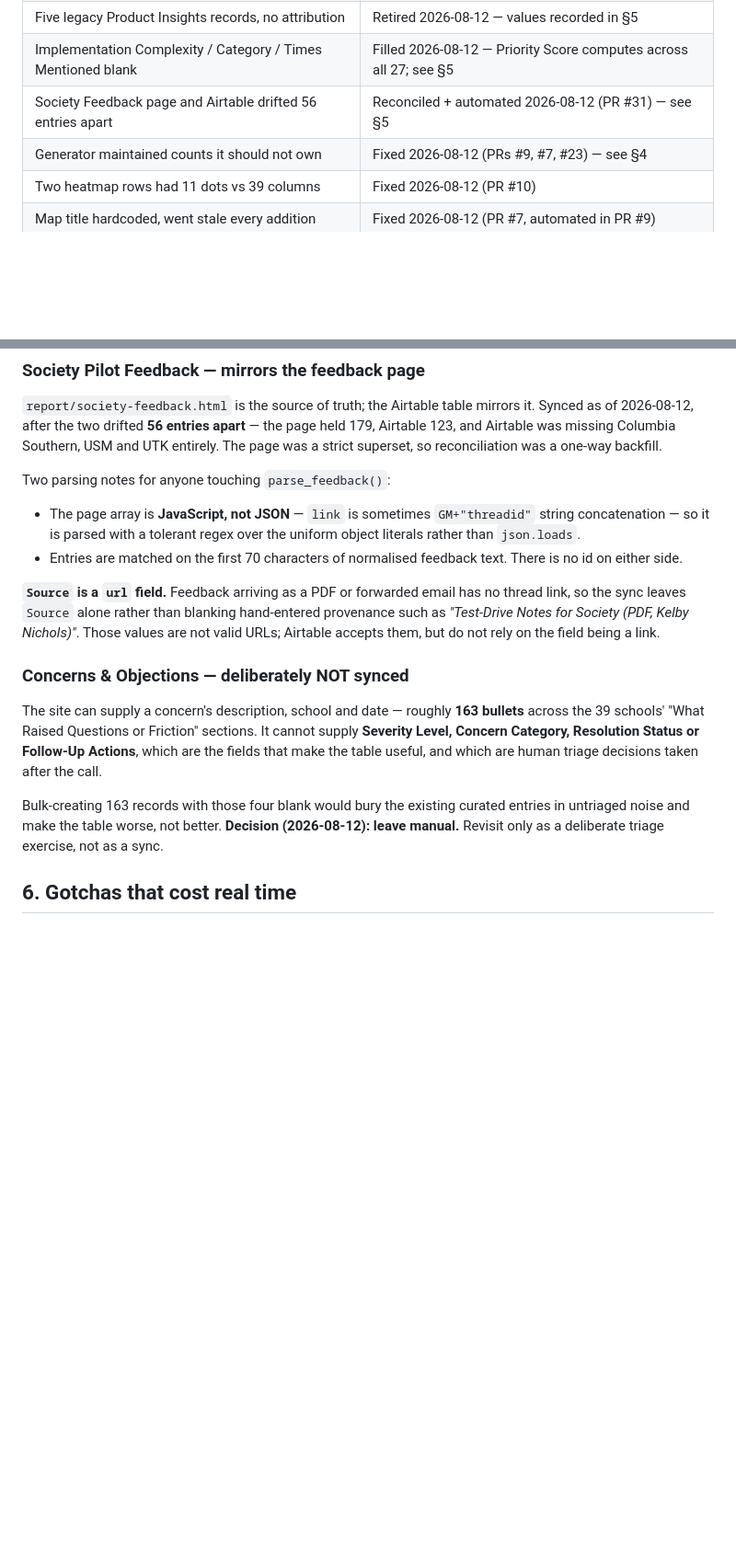
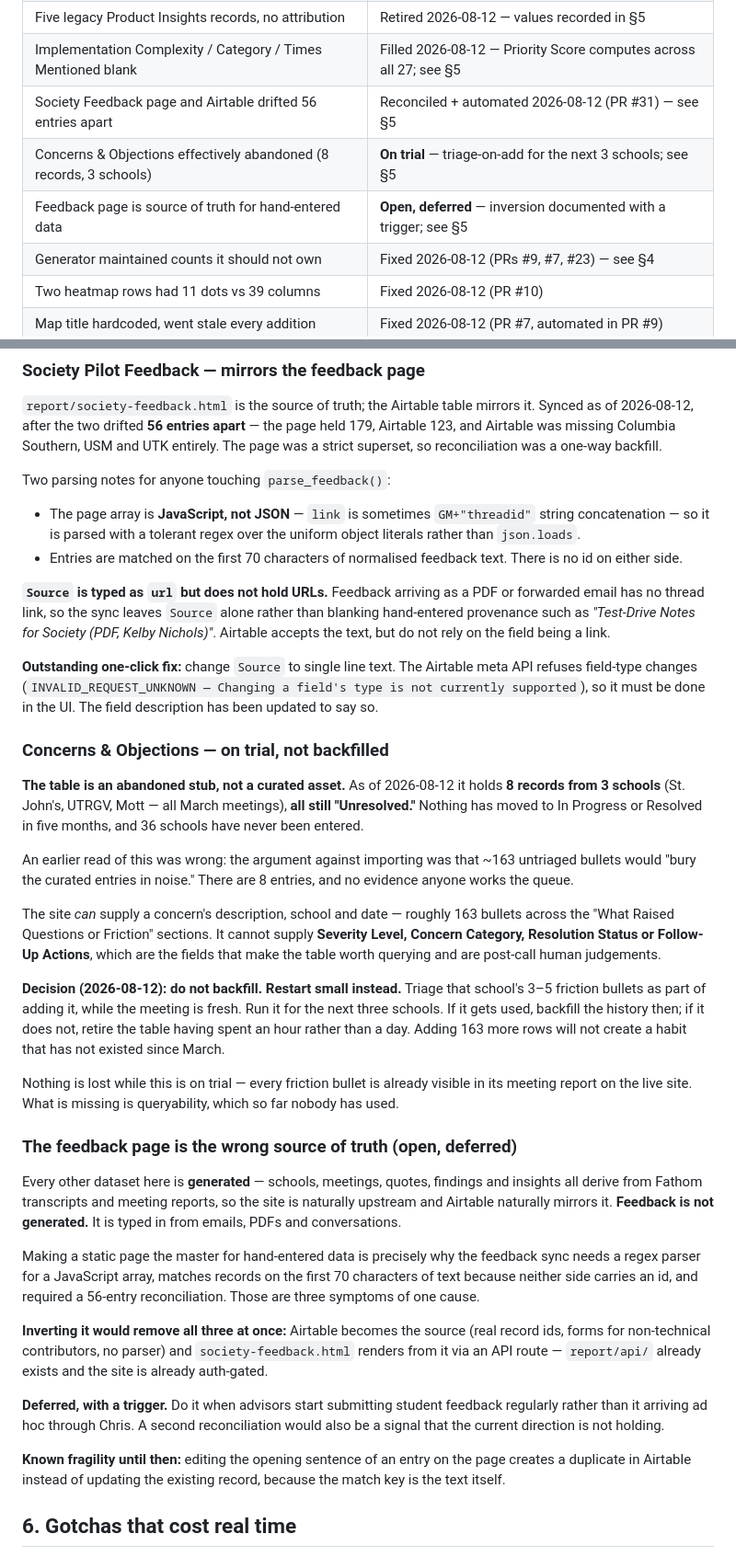
Before and after one commit to thensls/campus-roadshow, a Markdown page: MAINTENANCE.md, 2 parts joined by grey strips. Shown at 92% size. Rendered like a GitHub page; blank space fills up the shorter version.

Commit message:
Put Concerns & Objections on trial; document the feedback inversion
Correcting an earlier read. I argued against importing the roughly 163
friction bullets on the grounds that they would bury the table's
curated entries in noise. The table holds 8 records from 3 schools, all
still Unresolved, untouched since March, with 36 schools never entered.
It is an abandoned stub, not a curated asset, so that argument does not
hold.

The conclusion is the same but for a better reason: do not backfill.
Adding 163 rows will not create a habit that has not existed in five
months. Instead triage each school's 3 to 5 friction bullets as part of
adding it, while the meeting is fresh, and run that for three schools.
If it gets used, backfill the history then; if not, retire the table
having spent an hour rather than a day. Nothing is lost while this is
on trial — every bullet is already readable in its meeting report on
the live site.

Also records the architectural point behind the feedback sync's
awkwardness. Every other dataset here is generated from transcripts and
reports, so the site is naturally upstream. Feedback is not generated —
it is typed in from emails, PDFs and conversations — so making a static
page its master is why the sync needs a regex parser for a JavaScript
array, matches on the first 70 characters of text for want of an id,
and needed a 56-entry reconciliation. Three symptoms, one cause.
Inverting it, with Airtable as source and the page rendering through an
API route, removes all three. Deferred with a trigger rather than done
now.

Notes the outstanding UI fix: Source is typed url but holds plain text
for PDF and forwarded-email provenance. The meta API refuses field-type
changes, so it must be changed by hand; the field description now says
so.

Co-Authored-By: Claude Opus 5 (1M context) <noreply@anthropic.com>

```diff
--- a/MAINTENANCE.md
+++ b/MAINTENANCE.md
@@ -72,6 +72,8 @@ starts maintaining this, since the merge-does-not-deploy trap is easy to fall in
 | Five legacy Product Insights records, no attribution | Retired 2026-08-12 — values recorded in §5 |
 | Implementation Complexity / Category / Times Mentioned blank | Filled 2026-08-12 — Priority Score computes across all 27; see §5 |
 | Society Feedback page and Airtable drifted 56 entries apart | Reconciled + automated 2026-08-12 (PR #31) — see §5 |
+| Concerns & Objections effectively abandoned (8 records, 3 schools) | **On trial** — triage-on-add for the next 3 schools; see §5 |
+| Feedback page is source of truth for hand-entered data | **Open, deferred** — inversion documented with a trigger; see §5 |
 | Generator maintained counts it should not own | Fixed 2026-08-12 (PRs #9, #7, #23) — see §4 |
 | Two heatmap rows had 11 dots vs 39 columns | Fixed 2026-08-12 (PR #10) |
 | Map title hardcoded, went stale every addition | Fixed 2026-08-12 (PR #7, automated in PR #9) |
@@ -338,20 +340,60 @@ Two parsing notes for anyone touching `parse_feedback()`:
 - Entries are matched on the first 70 characters of normalised feedback text. There is no id on
   either side.
 
-**`Source` is a `url` field.** Feedback arriving as a PDF or forwarded email has no thread link, so
-the sync leaves `Source` alone rather than blanking hand-entered provenance such as
-*"Test-Drive Notes for Society (PDF, Kelby Nichols)"*. Those values are not valid URLs; Airtable
-accepts them, but do not rely on the field being a link.
+**`Source` is typed as `url` but does not hold URLs.** Feedback arriving as a PDF or forwarded
+email has no thread link, so the sync leaves `Source` alone rather than blanking hand-entered
+provenance such as *"Test-Drive Notes for Society (PDF, Kelby Nichols)"*. Airtable accepts the
+text, but do not rely on the field being a link.
 
-### Concerns & Objections — deliberately NOT synced
-The site can supply a concern's description, school and date — roughly **163 bullets** across the
-39 schools' "What Raised Questions or Friction" sections. It cannot supply **Severity Level,
-Concern Category, Resolution Status or Follow-Up Actions**, which are the fields that make the
-table useful, and which are human triage decisions taken after the call.
+**Outstanding one-click fix:** change `Source` to single line text. The Airtable meta API refuses
+field-type changes (`INVALID_REQUEST_UNKNOWN — Changing a field's type is not currently
+supported`), so it must be done in the UI. The field description has been updated to say so.
 
-Bulk-creating 163 records with those four blank would bury the existing curated entries in
-untriaged noise and make the table worse, not better. **Decision (2026-08-12): leave manual.**
-Revisit only as a deliberate triage exercise, not as a sync.
+### Concerns & Objections — on trial, not backfilled
+**The table is an abandoned stub, not a curated asset.** As of 2026-08-12 it holds **8 records from
+3 schools** (St. John's, UTRGV, Mott — all March meetings), **all still "Unresolved."** Nothing has
+moved to In Progress or Resolved in five months, and 36 schools have never been entered.
+
+An earlier read of this was wrong: the argument against importing was that ~163 untriaged bullets
+would "bury the curated entries in noise." There are 8 entries, and no evidence anyone works the
+queue.
+
+The site *can* supply a concern's description, school and date — roughly 163 bullets across the
+"What Raised Questions or Friction" sections. It cannot supply **Severity Level, Concern Category,
+Resolution Status or Follow-Up Actions**, which are the fields that make the table worth querying
+and are post-call human judgements.
+
+**Decision (2026-08-12): do not backfill. Restart small instead.** Triage that school's 3&ndash;5
+friction bullets as part of adding it, while the meeting is fresh. Run it for the next three
+schools. If it gets used, backfill the history then; if it does not, retire the table having spent
+an hour rather than a day. Adding 163 more rows will not create a habit that has not existed since
+March.
+
+Nothing is lost while this is on trial — every friction bullet is already visible in its meeting
+report on the live site. What is missing is queryability, which so far nobody has used.
+
+### The feedback page is the wrong source of truth (open, deferred)
+Every other dataset here is **generated** — schools, meetings, quotes, findings and insights all
+derive from Fathom transcripts and meeting reports, so the site is naturally upstream and Airtable
+naturally mirrors it. **Feedback is not generated.** It is typed in from emails, PDFs and
+conversations.
+
+Making a static page the master for hand-entered data is precisely why the feedback sync needs a
+regex parser for a JavaScript array, matches records on the first 70 characters of text because
+neither side carries an id, and required a 56-entry reconciliation. Those are three symptoms of one
+cause.
+
+**Inverting it would remove all three at once:** Airtable becomes the source (real record ids,
+forms for non-technical contributors, no parser) and `society-feedback.html` renders from it via an
+API route — `report/api/` already exists and the site is already auth-gated.
+
+**Deferred, with a trigger.** Do it when advisors start submitting student feedback regularly
+rather than it arriving ad hoc through Chris. A second reconciliation would also be a signal that
+the current direction is not holding.
+
+**Known fragility until then:** editing the opening sentence of an entry on the page creates a
+duplicate in Airtable instead of updating the existing record, because the match key is the text
+itself.
 
 ## 6. Gotchas that cost real time
 
```
